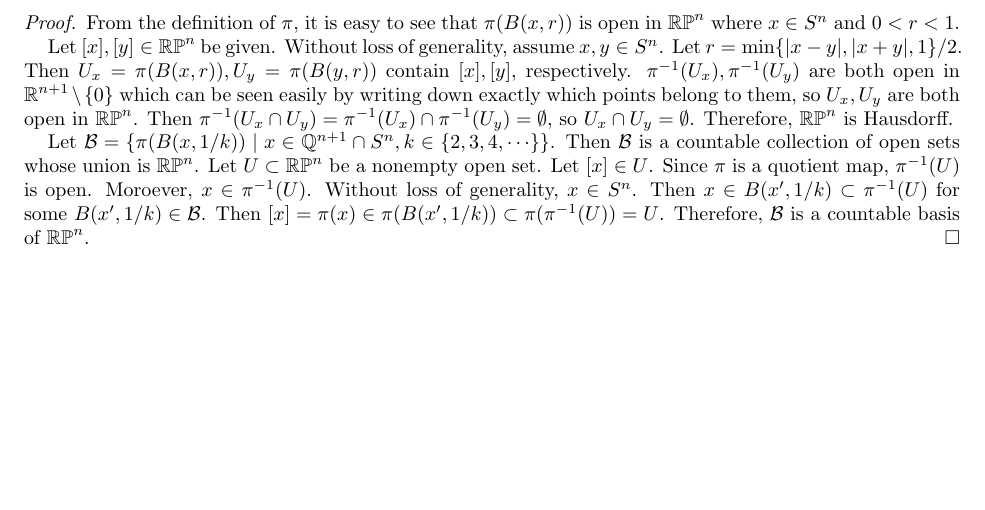
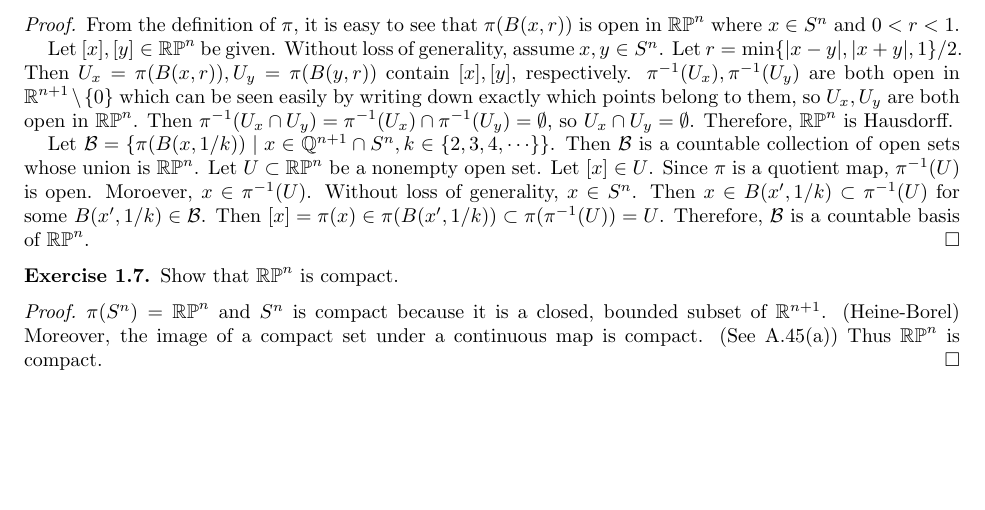
Before and after one commit to hidenori-shinohara/smooth_manifolds, a LaTeX paper (introduction_to_smooth_manifolds_notes.tex, which reads chapter1.tex): part of the page, cut so that both start at the same text. Compiled offline with pdfLaTeX.

Commit message:
Finish ex 1-7

```diff
--- a/chapter1.tex
+++ b/chapter1.tex
@@ -42,3 +42,13 @@
   Then $[x] = \pi(x) \in \pi(B(x', 1 / k)) \subset \pi(\pi^{-1}(U)) = U$.
   Therefore, $\mathcal{B}$ is a countable basis of $\RP^n$.
 \end{proof}
+
+\begin{customexer}{1.7}
+  Show that $\RP^n$ is compact.
+\end{customexer}
+
+\begin{proof}
+  $\pi(S^n) = \RP^n$ and $S^n$ is compact because it is a closed, bounded subset of $\mathbb{R}^{n + 1}$. (Heine-Borel)
+  Moreover, the image of a compact set under a continuous map is compact. (See A.45(a))
+  Thus $\RP^n$ is compact.
+\end{proof}
```
Also changed, not shown: introduction_to_smooth_manifolds_notes.pdf.
